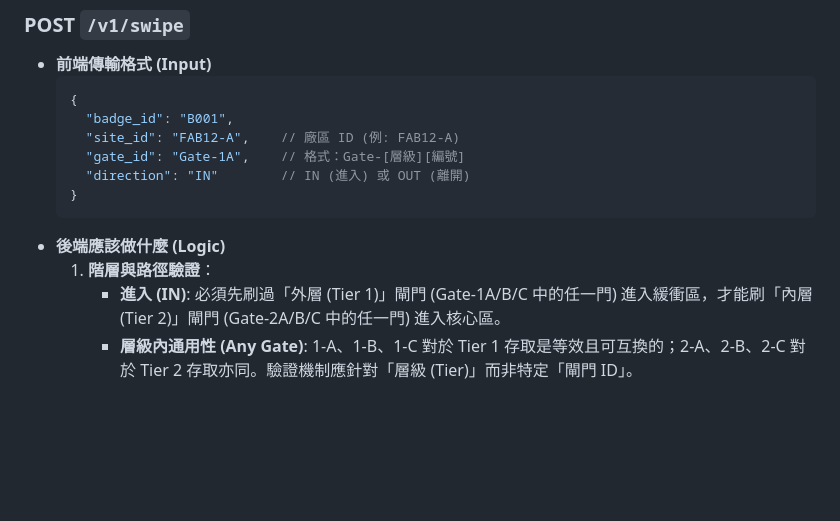
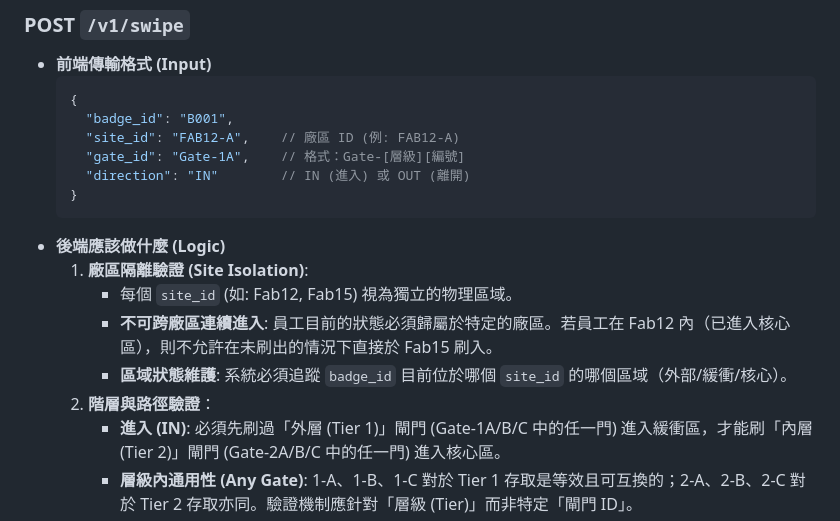
Before and after one commit to zychen1204/FP-PACS-system, a Markdown page: docs/BACKEND_INTEGRATION.md, the part around the change. Drawn GitHub-style; blank space fills up the shorter version.

Commit message:
pacs-frontend-v2.1

````diff
--- a/docs/BACKEND_INTEGRATION.md
+++ b/docs/BACKEND_INTEGRATION.md
@@ -17,7 +17,11 @@
     }
     ```
 *   **後端應該做什麼 (Logic)**
-    1.  **階層與路徑驗證**：
+    1.  **廠區隔離驗證 (Site Isolation)**:
+        - 每個 `site_id` (如: Fab12, Fab15) 視為獨立的物理區域。
+        - **不可跨廠區連續進入**: 員工目前的狀態必須歸屬於特定的廠區。若員工在 Fab12 內（已進入核心區），則不允許在未刷出的情況下直接於 Fab15 刷入。
+        - **區域狀態維護**: 系統必須追蹤 `badge_id` 目前位於哪個 `site_id` 的哪個區域（外部/緩衝/核心）。
+    2.  **階層與路徑驗證**：
         - **進入 (IN)**: 必須先刷過「外層 (Tier 1)」閘門 (Gate-1A/B/C 中的任一門) 進入緩衝區，才能刷「內層 (Tier 2)」閘門 (Gate-2A/B/C 中的任一門) 進入核心區。
         - **層級內通用性 (Any Gate)**: 1-A、1-B、1-C 對於 Tier 1 存取是等效且可互換的；2-A、2-B、2-C 對於 Tier 2 存取亦同。驗證機制應針對「層級 (Tier)」而非特定「閘門 ID」。
         - **離開 (OUT)**: 若在核心區，必須先刷過任一「內層 (Tier 2)」閘門回到緩衝區，才能刷任一「外層 (Tier 1)」閘門離開廠區。
````
